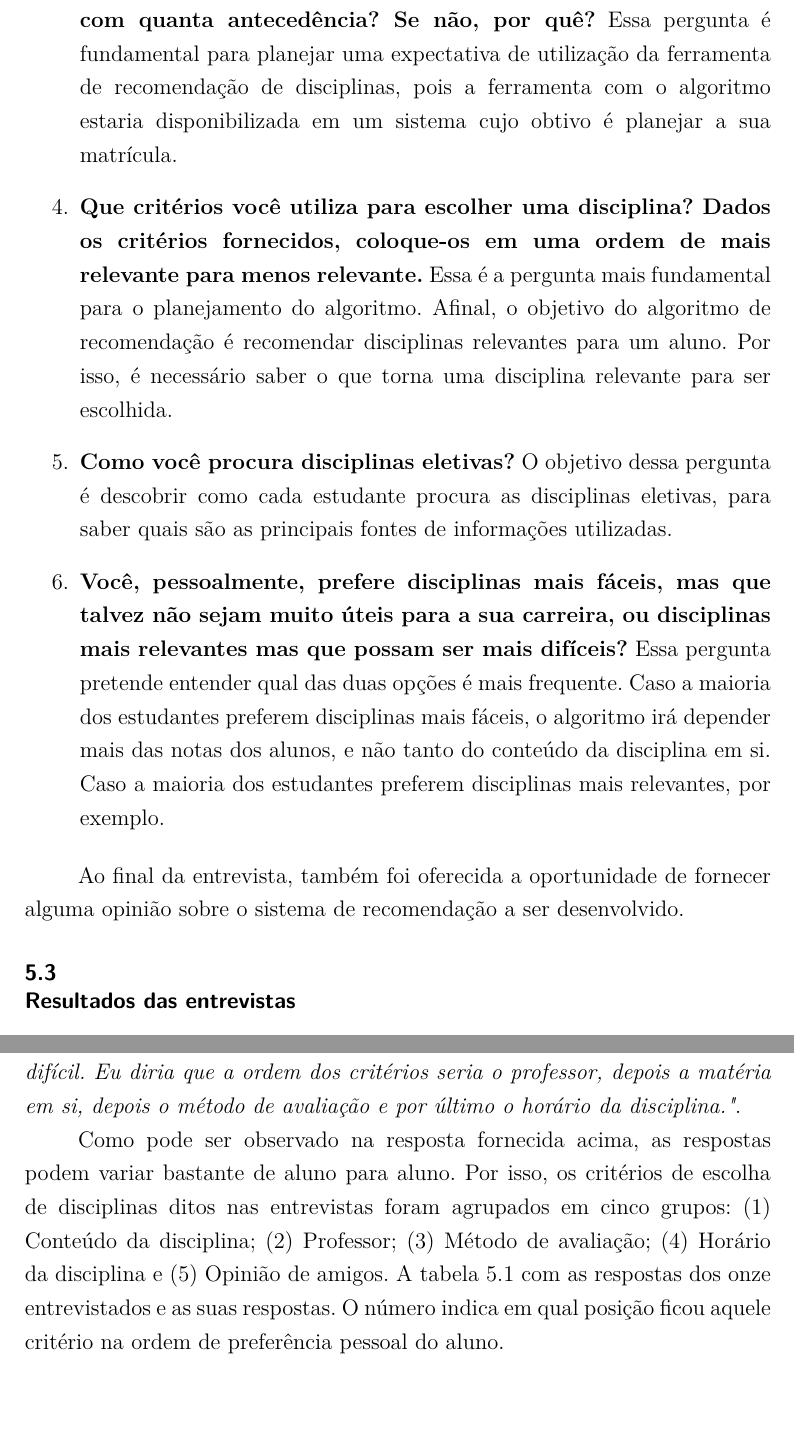
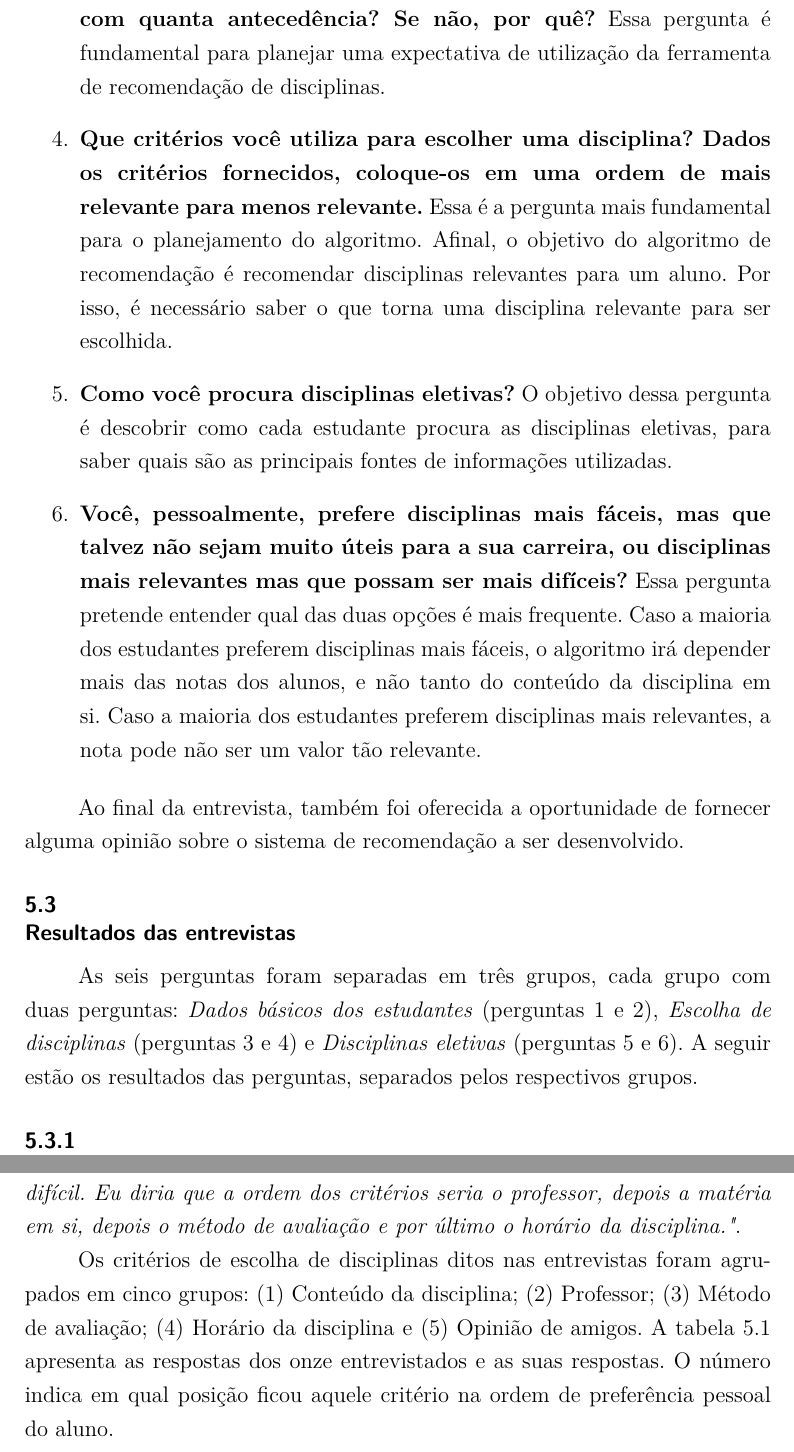
Before and after one commit to Leinadium/puc-tcc-disciplinas, a LaTeX thesis (main.tex, which reads conteudo/5-validacao-problema.tex): two parts of pages 21 and 23 of 70, joined at a grey line, cut so that both start at the same text, the shorter picture padded with empty space. Compiled offline with pdfLaTeX.

Commit message:
rev: correcoes na validacao do problema

```diff
--- a/conteudo/5-validacao-problema.tex
+++ b/conteudo/5-validacao-problema.tex
@@ -21,6 +21,6 @@ A seguir estão as seis perguntas realizadas para cada entrevistado do Departame
         %% \textit{"Nos últimos semestres eu tenho feito o limite máximo de 30 créditos, mas antes eu fazia uma média de 22 ou 24 créditos."}
 
-    \item \textbf{Você se prepara com anteced\^encia para sua matr\'icula? Se sim, com quanta anteced\^encia? Se não, por quê?} Essa pergunta é fundamental para planejar uma expectativa de utilização da ferramenta de recomendação de disciplinas, pois a ferramenta com o algoritmo estaria disponibilizada em um sistema cujo obtivo é planejar a sua matr\'icula.
+    \item \textbf{Você se prepara com anteced\^encia para sua matr\'icula? Se sim, com quanta anteced\^encia? Se não, por quê?} Essa pergunta é fundamental para planejar uma expectativa de utilização da ferramenta de recomendação de disciplinas.
 
         %% \textit{"Sim, eu me prepararo assim que os horários das disciplinas são atualizados no microhorário. Normalmente dois dias antes da minha matrícula, eu já tenho algumas escolhas reservadas."}
 
@@ -33,7 +33,7 @@ A seguir estão as seis perguntas realizadas para cada entrevistado do Departame
 
         %% \textit{"Eu normalmente procuro pela listagem completa das disciplinas do departamento, oferecida através do microhorário. Também havia uma lista de disciplinas eletivas oferecidas no próximo período que era enviada por email, mas esta nunca mais foi enviada ou atualizada."}
 
-    \item \textbf{Você, pessoalmente, prefere disciplinas mais fáceis, mas que talvez não sejam muito úteis para a sua carreira, ou disciplinas mais relevantes mas que possam ser mais difíceis?} Essa pergunta pretende entender qual das duas opções é mais frequente. Caso a maioria dos estudantes preferem disciplinas mais fáceis, o algoritmo irá depender mais das notas dos alunos, e não tanto do conteúdo da disciplina em si. Caso a maioria dos estudantes preferem disciplinas mais relevantes, por exemplo.
+    \item \textbf{Você, pessoalmente, prefere disciplinas mais fáceis, mas que talvez não sejam muito úteis para a sua carreira, ou disciplinas mais relevantes mas que possam ser mais difíceis?} Essa pergunta pretende entender qual das duas opções é mais frequente. Caso a maioria dos estudantes preferem disciplinas mais fáceis, o algoritmo irá depender mais das notas dos alunos, e não tanto do conteúdo da disciplina em si. Caso a maioria dos estudantes preferem disciplinas mais relevantes, a nota pode não ser um valor tão relevante.
 
         %% RESPOSTA INSERIDA NA PROXIMA SECÇÃO:
         %% \textit{"Eu prefiro [disciplinas] eletivas mais fáceis, porque eu as vejo como uma oportunidade para facilitar a minha vida na faculdade, pois já tenho outras disciplinas mais difíceis para me preocupar. Eu encaro as [disciplinas] eletivas como um escape para poder respirar."}
@@ -44,6 +44,8 @@ Ao final da entrevista, também foi oferecida a oportunidade de fornecer alguma
 
 \section{Resultados das entrevistas}
 
+As seis perguntas foram separadas em três grupos, cada grupo com duas perguntas: \textit{Dados básicos dos estudantes} (perguntas 1 e 2), \textit{Escolha de disciplinas} (perguntas 3 e 4) e \textit{Disciplinas eletivas} (perguntas 5 e 6). A seguir estão os resultados das perguntas, separados pelos respectivos grupos.
+
 \subsection{Dados básicos dos estudantes (Perguntas 1 e 2)}
 \label{sec:dados-basicos-estudantes}
 
@@ -66,9 +68,9 @@ A quantidade média de créditos por semestre dos alunos entrevistados é de 24
 
 Dez dos onze entrevistados se preparam com antecedência para a matrícula. Três desses utilizam como base o repositório de disciplinas microhorário para buscar as informações das disciplinas oferecidas para o pŕoximo período, e também utilizam o microhorário para descobrir quais são as disciplinas eletivas disponibilizadas no período. Todos os dez entrevistados utilizam o simulador de matrícula para confirmar suas escolhas. Apenas um dos entrevistados não se prepara com antecedência, fazendo suas pesquisas e escolhas durante o período da própria matrícula.
 
-Os critérios preferidos de cada aluno variam bastante. Por exemplo, um entrevisto citou que alguns critérios são  \textit{"a matéria em si, se ela é mais difícil de entender ou mais fácil, e também o método de avaliação, ou seja, se a nota final é composta de somente duas provas, ou se são vários trabalhos pequenos espalhados pelo semestre. Além disso, eu diria que o horário também é um limitador, porque não consigo ter aula sete da manhã todos os dias. Mas eu acho que o mais importante para mim é o professor: Se eu sei quem é o professor, sei que ele explica bem, vale a pena mesmo que a matéria seja mais difícil. Eu diria que a ordem dos critérios seria o professor, depois a matéria em si, depois o método de avaliação e por último o horário da disciplina."}.
+Os critérios preferidos de cada aluno variam bastante. Por exemplo, um entrevistado citou que alguns critérios são  \textit{"a matéria em si, se ela é mais difícil de entender ou mais fácil, e também o método de avaliação, ou seja, se a nota final é composta de somente duas provas, ou se são vários trabalhos pequenos espalhados pelo semestre. Além disso, eu diria que o horário também é um limitador, porque não consigo ter aula sete da manhã todos os dias. Mas eu acho que o mais importante para mim é o professor: Se eu sei quem é o professor, sei que ele explica bem, vale a pena mesmo que a matéria seja mais difícil. Eu diria que a ordem dos critérios seria o professor, depois a matéria em si, depois o método de avaliação e por último o horário da disciplina."}.
 
-Como pode ser observado na resposta fornecida acima, as respostas podem variar bastante de aluno para aluno. Por isso, os critérios de escolha de disciplinas ditos nas entrevistas foram agrupados em cinco grupos: (1) Conteúdo da disciplina; (2) Professor; (3) Método de avaliação; (4) Horário da disciplina e (5) Opinião de amigos. A tabela \ref{tab:entrevista-criterios-raw} com as respostas dos onze entrevistados e as suas respostas. O número indica em qual posição ficou aquele critério na ordem de preferência pessoal do aluno.
+Os critérios de escolha de disciplinas ditos nas entrevistas foram agrupados em cinco grupos: (1) Conteúdo da disciplina; (2) Professor; (3) Método de avaliação; (4) Horário da disciplina e (5) Opinião de amigos. A tabela \ref{tab:entrevista-criterios-raw} apresenta as respostas dos onze entrevistados e as suas respostas. O número indica em qual posição ficou aquele critério na ordem de preferência pessoal do aluno.
 
 \begin{table}[!ht]
     \begin{center}
```
Also changed, not shown: main.pdf, conteudo/5-validacao-problema.tex (16 more changed lines).
